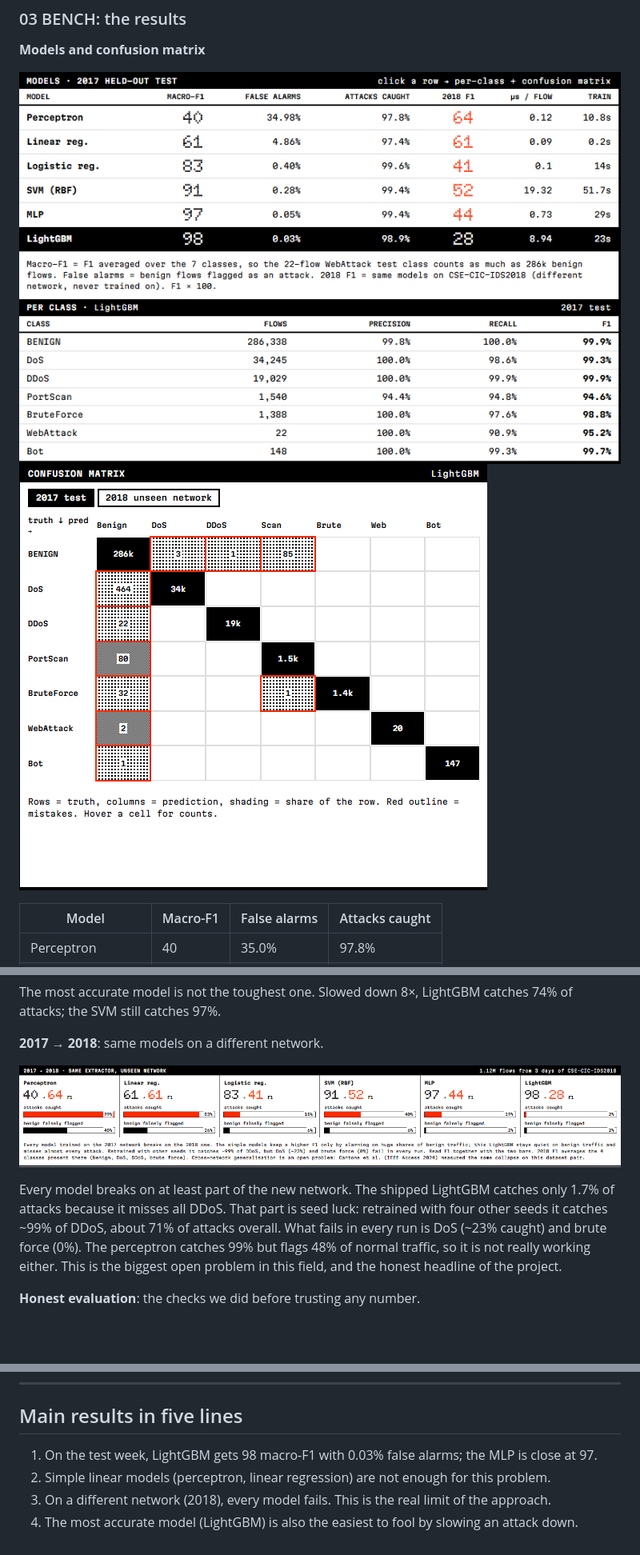
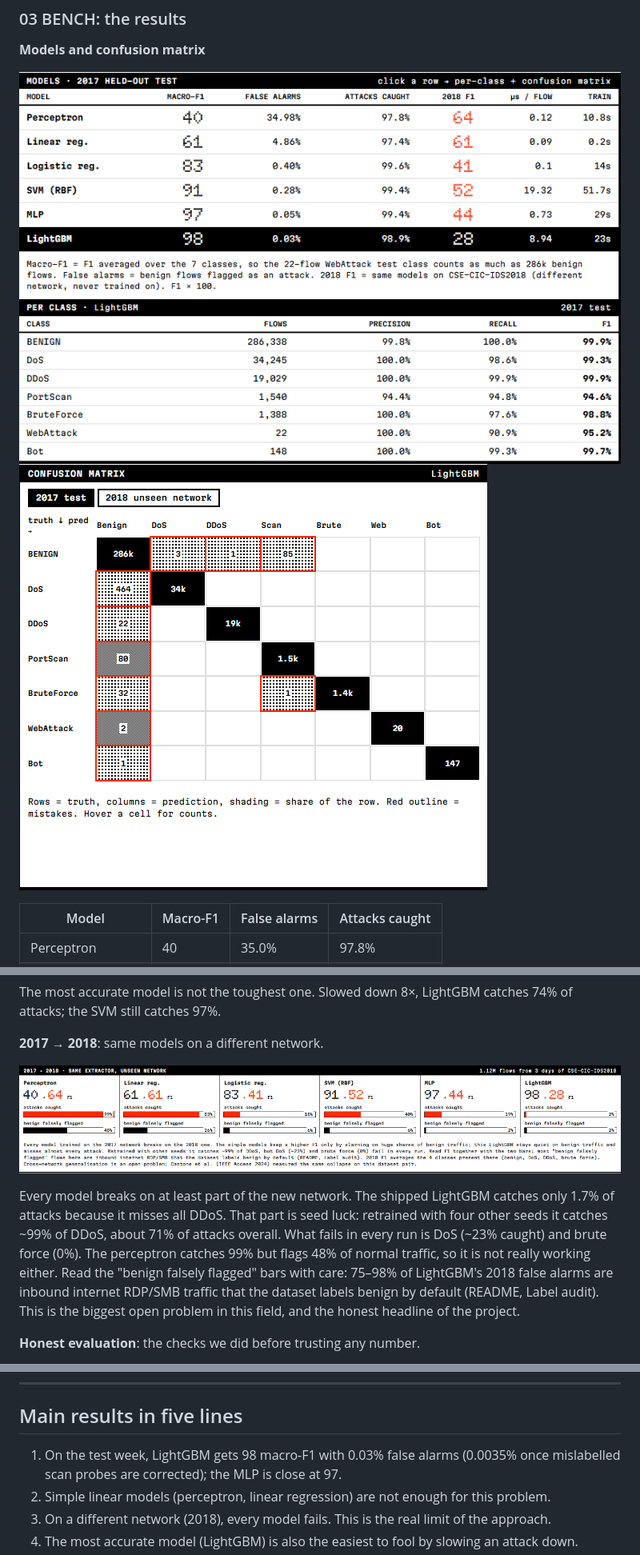
Before and after one commit to notDeadCaller/knulld, a Markdown page: GUIDE.md, 3 parts joined by grey strips. Shown at 80% size. GitHub-like rendering; pictures changed too: docs/img/bench-confusion.png, docs/img/bench-cross.png, docs/img/bench-models.png; blank space fills up the shorter version.

```diff
--- a/GUIDE.md
+++ b/GUIDE.md
@@ -141,7 +143,7 @@ The most accurate model is not the toughest one. Slowed down 8×, LightGBM catch
 
 ![Cross-dataset](docs/img/bench-cross.png)
 
-Every model breaks on at least part of the new network. The shipped LightGBM catches only 1.7% of attacks because it misses all DDoS. That part is seed luck: retrained with four other seeds it catches ~99% of DDoS, about 71% of attacks overall. What fails in every run is DoS (~23% caught) and brute force (0%). The perceptron catches 99% but flags 48% of normal traffic, so it is not really working either. This is the biggest open problem in this field, and the honest headline of the project.
+Every model breaks on at least part of the new network. The shipped LightGBM catches only 1.7% of attacks because it misses all DDoS. That part is seed luck: retrained with four other seeds it catches ~99% of DDoS, about 71% of attacks overall. What fails in every run is DoS (~23% caught) and brute force (0%). The perceptron catches 99% but flags 48% of normal traffic, so it is not really working either. Read the "benign falsely flagged" bars with care: 75–98% of LightGBM's 2018 false alarms are inbound internet RDP/SMB traffic that the dataset labels benign by default (README, Label audit). This is the biggest open problem in this field, and the honest headline of the project.
 
 **Honest evaluation**: the checks we did before trusting any number.
 
@@ -167,7 +169,7 @@ Every model breaks on at least part of the new network. The shipped LightGBM cat
 
 ## Main results in five lines
 
-1. On the test week, LightGBM gets 98 macro-F1 with 0.03% false alarms; the MLP is close at 97.
+1. On the test week, LightGBM gets 98 macro-F1 with 0.03% false alarms (0.0035% once mislabelled scan probes are corrected); the MLP is close at 97.
 2. Simple linear models (perceptron, linear regression) are not enough for this problem.
 3. On a different network (2018), every model fails. This is the real limit of the approach.
 4. The most accurate model (LightGBM) is also the easiest to fool by slowing an attack down.
```
Also changed, not shown: other parts of GUIDE.md (+2 -0 lines), README.md (+25 -1 lines), 4 other files.
